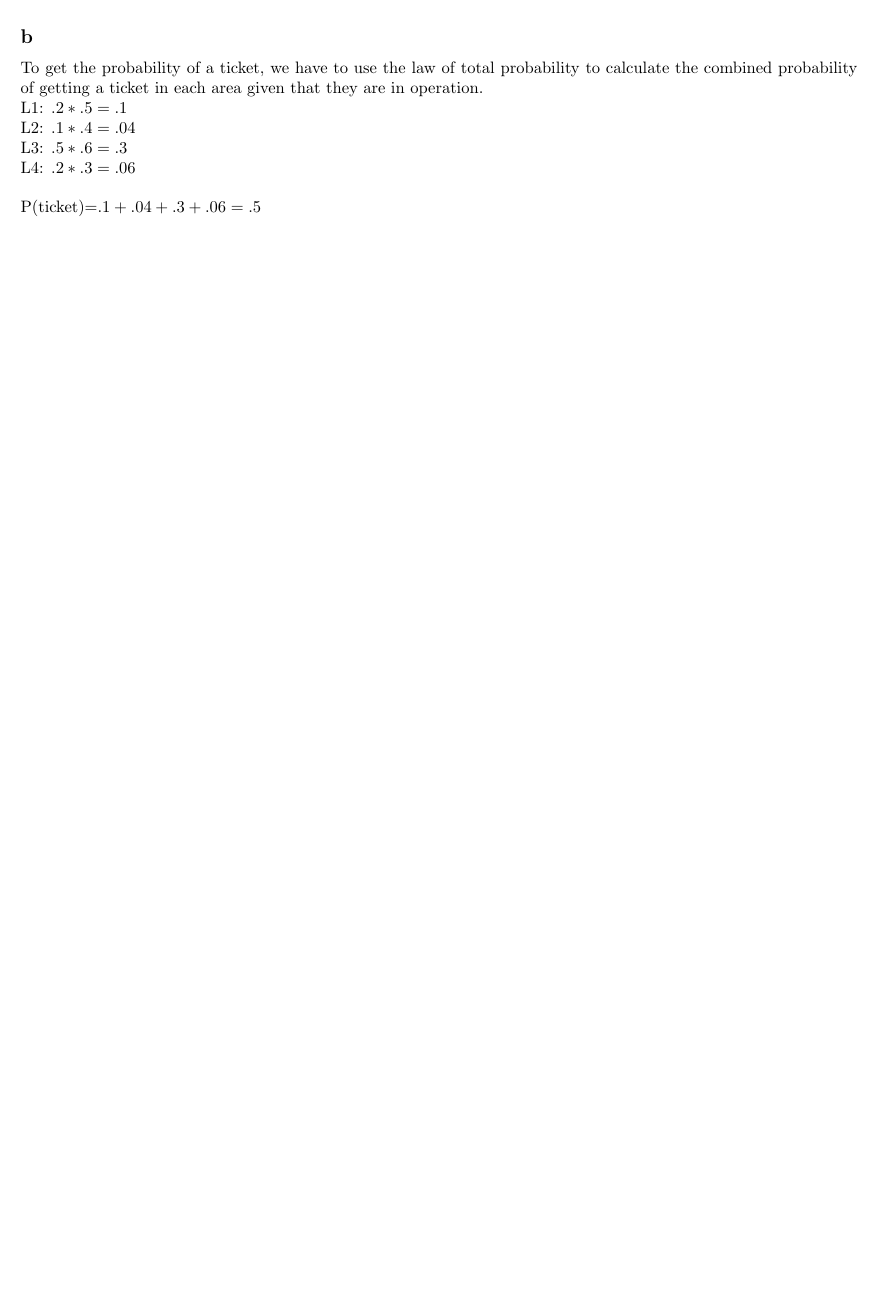
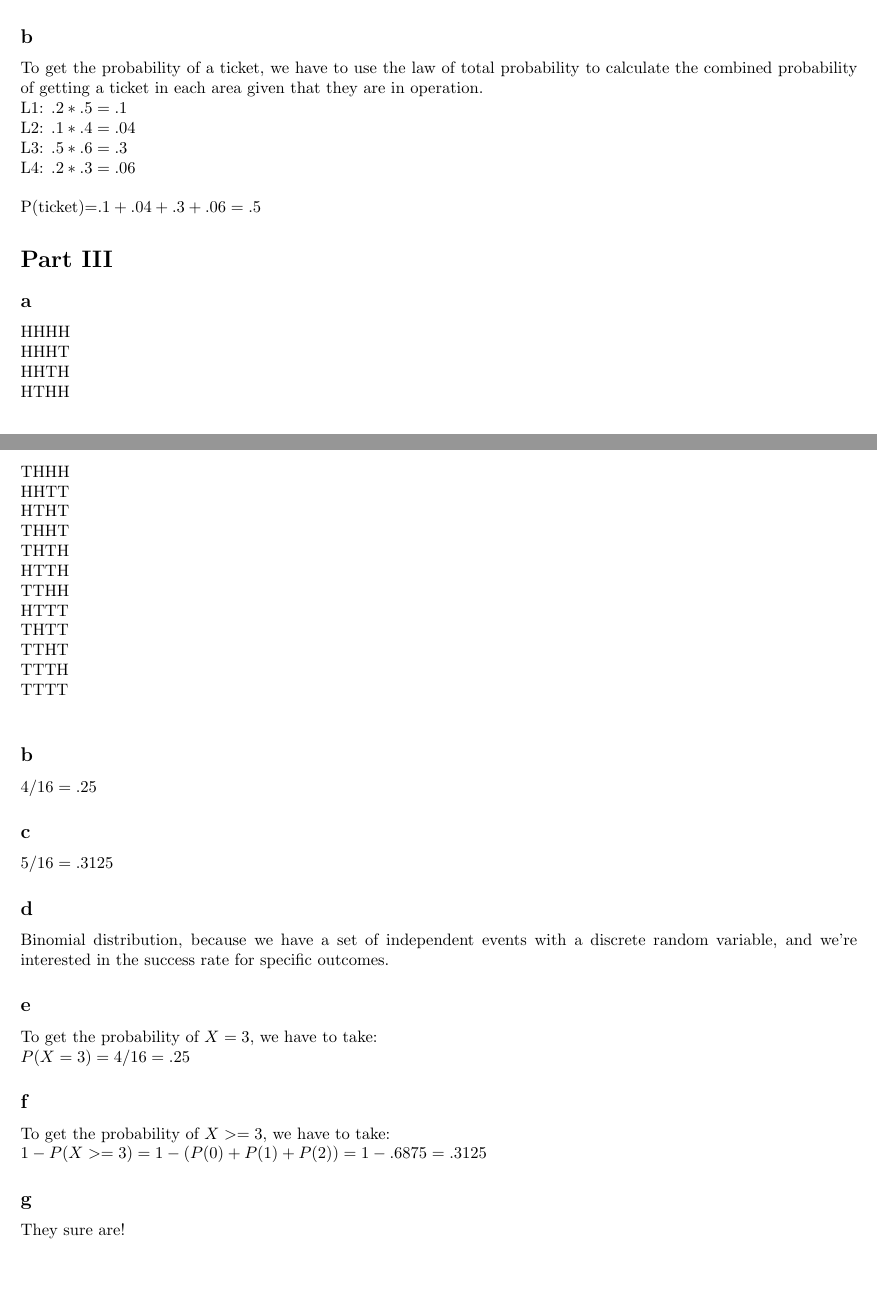
Before and after one commit to codymalick/homework, a LaTeX document (st314/da1/da1.tex): part of page 2 of 2 before the commit and two parts of pages 2 and 3 of 4 after it, the two joined at a grey line, cut so that both start at the same text, the shorter picture padded with empty space. Compiled offline with pdfLaTeX.

Commit message:
update to da1

```diff
--- a/st314/da1/da1.tex
+++ b/st314/da1/da1.tex
@@ -53,3 +53,41 @@ L4: $ .2*.3=.06 $\\
 \\
 P(ticket)=$ .1+.04+.3+.06=.5$
 
+\section*{Part III}
+\subsection*{a}
+HHHH\\
+HHHT\\
+HHTH\\
+HTHH\\
+THHH\\
+HHTT\\
+HTHT\\
+THHT\\
+THTH\\
+HTTH\\
+TTHH\\
+HTTT\\
+THTT\\
+TTHT\\
+TTTH\\
+TTTT\\
+\subsection*{b}
+$4/16=.25$
+\subsection*{c}
+$5/16=.3125$
+\subsection*{d}
+Binomial distribution, because we have a set of independent events with a discrete
+random variable, and we're interested in the success rate for specific outcomes.
+\subsection*{e}
+To get the probability of $X = 3$, we have to take:\\
+$P(X=3) = 4/16 = .25$
+\subsection*{f}
+To get the probability of $X >= 3$, we have to take:\\
+$1-P(X>=3) = 1-(P(0)+P(1)+P(2)) = 1-.6875 = .3125$
+\subsection*{g}
+They sure are!
+\subsection*{h}
+The most likely number is 2. The likelihood is .375\\
+\includegraphics[scale=.75]{CoinPMF}
+
+\subsection*{i}
```
Also changed, not shown: st314/da1/da1.pdf, st314/da1/images/CoinPMF.PNG (added), st314/da1/da1.tex (8 more changed lines).
